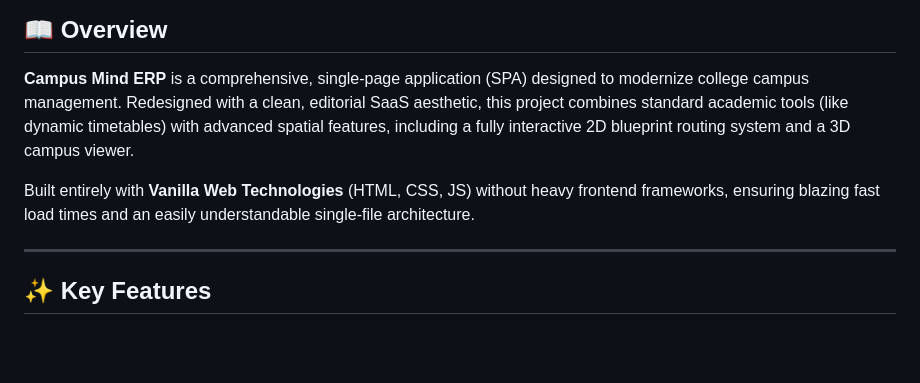
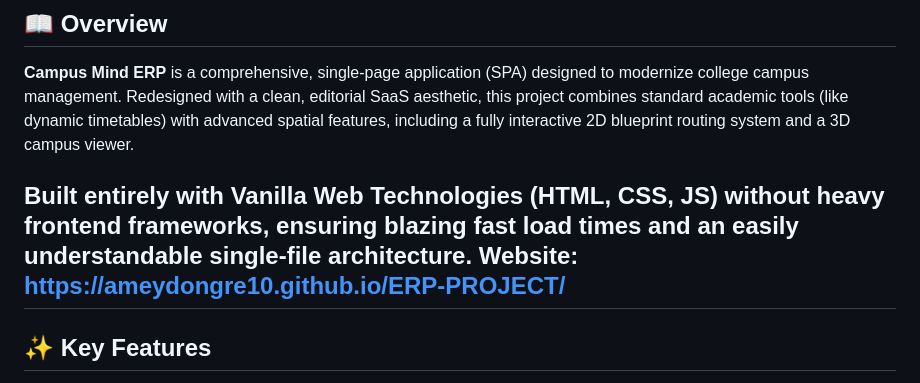
Before and after one commit to ameydongre10/Campus-Mind-AI, a Markdown page: README.md, the part around the change. Drawn GitHub-style; blank space fills up the shorter version.

```diff
--- a/README.md
+++ b/README.md
@@ -19,7 +19,7 @@
 **Campus Mind ERP** is a comprehensive, single-page application (SPA) designed to modernize college campus management. Redesigned with a clean, editorial SaaS aesthetic, this project combines standard academic tools (like dynamic timetables) with advanced spatial features, including a fully interactive 2D blueprint routing system and a 3D campus viewer.
 
 Built entirely with **Vanilla Web Technologies** (HTML, CSS, JS) without heavy frontend frameworks, ensuring blazing fast load times and an easily understandable single-file architecture.
-
+Website: https://ameydongre10.github.io/ERP-PROJECT/
 ---
 
 ## ✨ Key Features
```
